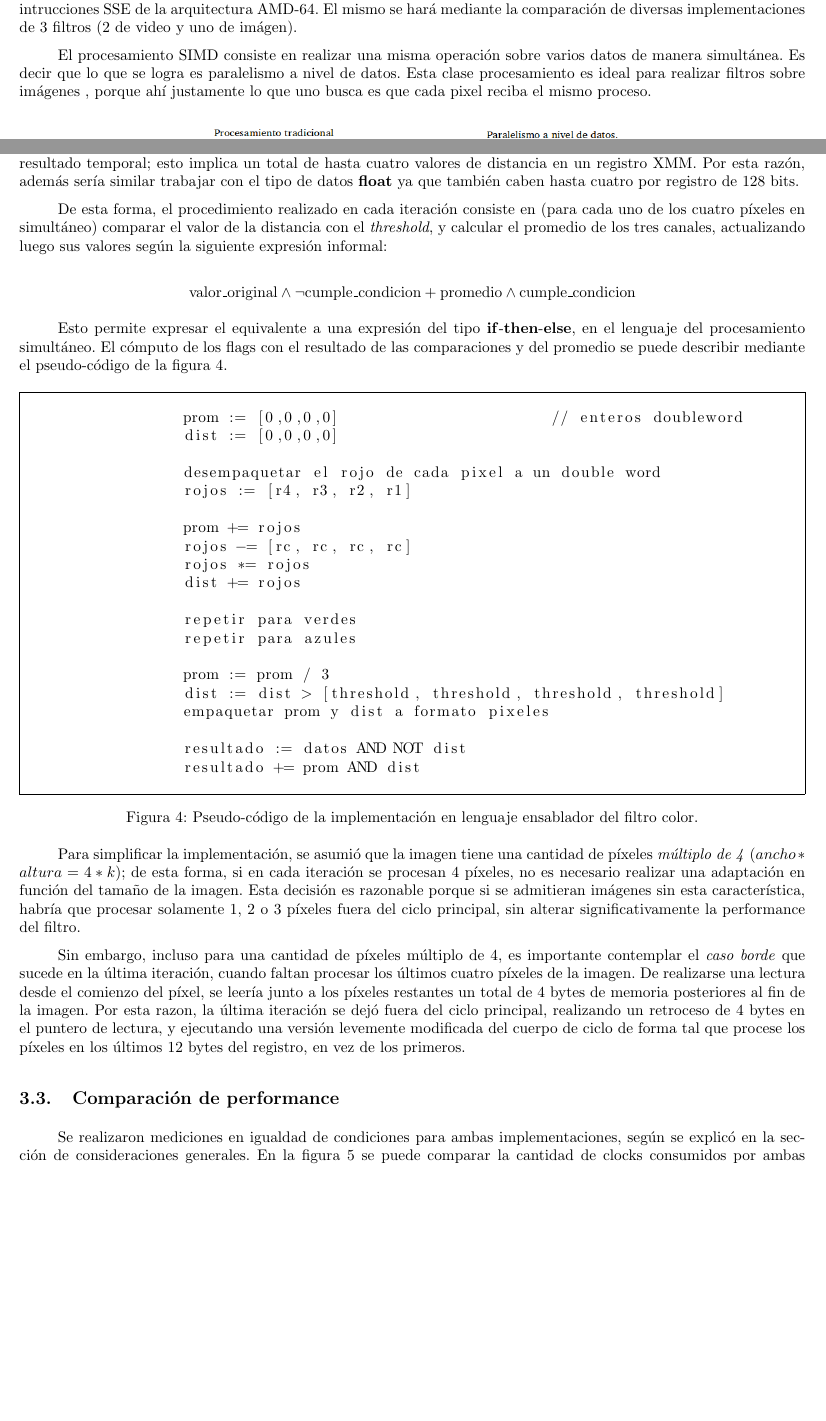
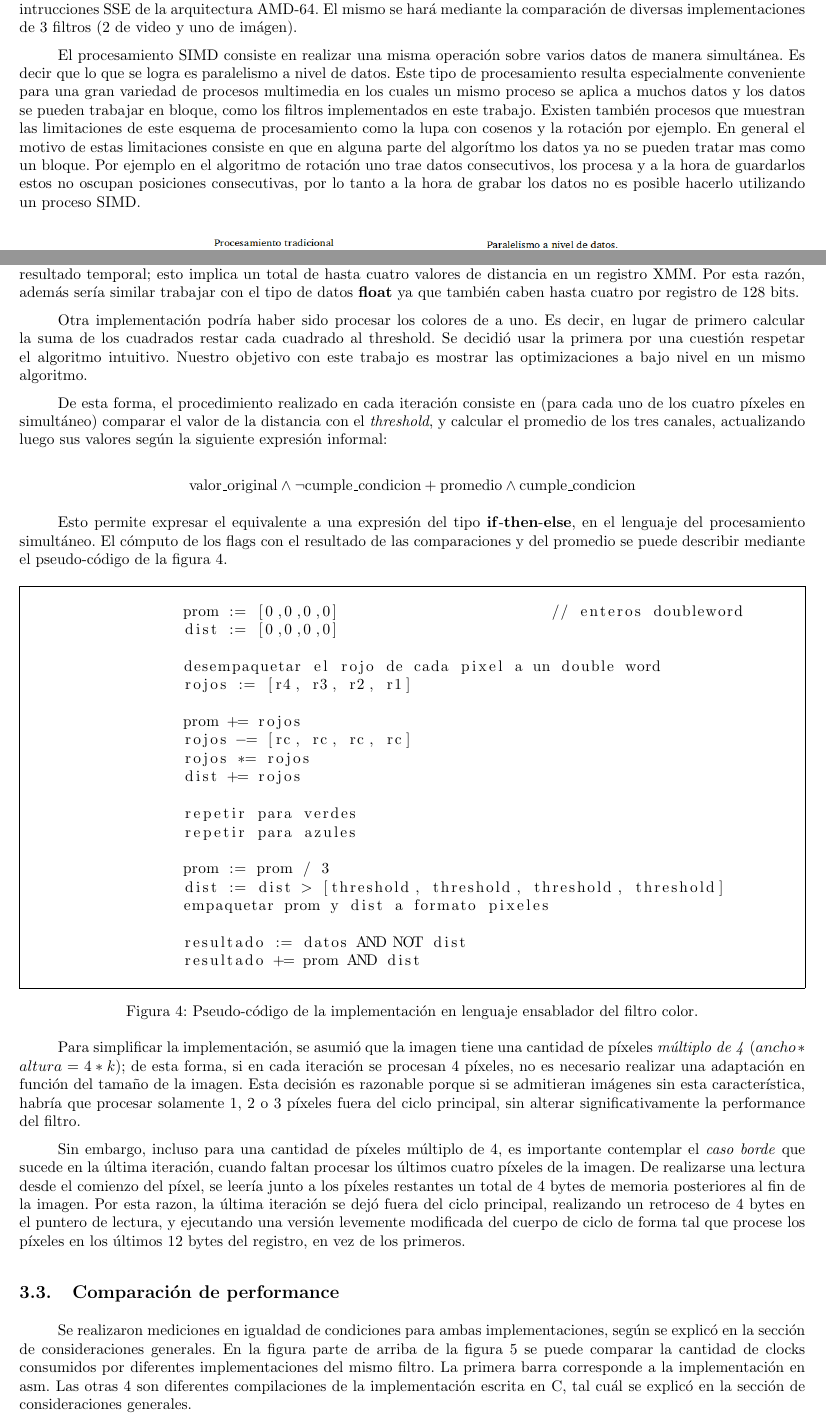
Before and after one commit to ealmansi/orga2-tp2, a LaTeX paper (informe/informe.tex, which reads informe/secciones/filtro_color/filtro_color.tex, informe/secciones/introduccion/introduccion.tex): two parts of pages 2 and 6 of 22, joined at a grey line, cut so that both start at the same text, the shorter picture padded with empty space. The pictures show the PDF file informe/informe.pdf that the author committed with the source.

Commit message:
Agregados algunos archivos que faltaban. Cambios diversos en el informe.

```diff
--- a/informe/secciones/filtro_color/filtro_color.tex
+++ b/informe/secciones/filtro_color/filtro_color.tex
@@ -34,7 +34,15 @@ La modificación evita el cálculo de una raíz cuadrada, sin incurrir en el rie
 
 La implementación en lenguaje ensamblador mantiene esencialmente el mismo procedimiento, con la salvedad de que fue adaptado para procesar cuatro píxeles en simultáneo mediante el uso de operaciones SIMD. Se recorre la matriz en el mismo órden descripto previamente, realizando lecturas de 16 bytes por iteración (equivalente a 5 píxeles y un byte sobrante).
 
-La necesidad de limitar el procesamiento simultáneo a cuatro píxeles se desprende del hecho de que, como se dijo antes, la expresión que mide la distancia entre un píxel y el color principal puede tomar valores en el rango $0, ... \,195075$. Este último valor no cabe en un entero de 16 bits, precisándose un \tipo{double word} para almacenar ese resultado temporal; esto implica un total de hasta cuatro valores de distancia en un registro XMM. Por esta razón, además sería similar trabajar con el tipo de datos \tipo{float} ya que también caben hasta cuatro por registro de 128 bits.
+La necesidad de limitar el procesamiento simultáneo a cuatro píxeles se desprende del hecho de que, en nuestra implementación, la expresión que mide la distancia entre un píxel y el color principal puede tomar valores en el rango $0, ... \,195075$. Este último valor no cabe en un entero de 16 bits, precisándose un \tipo{double word} para almacenar ese resultado temporal; esto implica un total de hasta cuatro valores de distancia en un registro XMM. Por esta razón, además sería similar trabajar con el tipo de datos \tipo{float} ya que también caben hasta cuatro por registro de 128 bits.
+
+	Otra implementación podría haber sido procesar
+los colores de a uno. Es decir, en lugar de primero calcular
+la suma de los cuadrados restar cada cuadrado al threshold.
+Se decidió usar la primera por una cuestión respetar
+el algoritmo intuitivo. Nuestro objetivo con este
+trabajo es mostrar las optimizaciones a bajo nivel
+en un mismo algoritmo.
 
 De esta forma, el procedimiento realizado en cada iteración consiste en (para cada uno de los cuatro píxeles en simultáneo) comparar el valor de la distancia con el \param{threshold}, y calcular el promedio de los tres canales, actualizando luego sus valores según la siguiente expresión informal:
 
@@ -80,4 +88,10 @@ Sin embargo, incluso para una cantidad de píxeles múltiplo de 4, es importante
 \subsection{Comparación de performance}
 \label{sub:comparaci_n_de_performance_fcolor}
 
-Se realizaron mediciones en igualdad de condiciones para ambas implementaciones, según se explicó en la sección de consideraciones generales. En la figura \ref{fig:filtro-color-C-vs-ASM} se puede comparar la cantidad de clocks consumidos por ambas implementaciones para una misma entrada.
+	Se realizaron mediciones en igualdad de condiciones para ambas implementaciones,
+según se explicó en la sección de consideraciones generales. En la figura parte de arriba
+de la figura \ref{fig:filtro-color-C-vs-ASM} se puede comparar la cantidad de clocks
+consumidos por diferentes implementaciones del mismo filtro.
+	La primera barra corresponde a la implementación en asm. Las otras 4 son diferentes
+compilaciones de la implementación escrita en C, tal cuál se explicó en la sección de
+consideraciones generales.
@@ -114,9 +136,10 @@ Los resultados en cuestión de performance se pueden ver en la figura \ref{fig:f
 \label{fig:filtro-color-C-vs-Os}
 \end{figure}
 
-El incremento en performance al activar las optimizaciones del compilador es notable, reduciendo a aproximadamente un cuarto el tiempo de ejecución en todos los casos. Sin embargo, la relación de performance entre los resultados con distintos flags no fue prevista; el flag \textbf{O3} generó código menos performante que las otras optimizaciones, y el flag \textbf{O2} fue muy levemente superior a la optimización de primer nivel. Esto permite aducir que los distintos tipos de optimización automática varían su utilidad según el código que se procesa, por lo cual siempre que se busque optimizar no es una buena estrategia optar por el mayor nivel de optimización \emph{sin realizar una comparación sobre el código particular que se desea optimizar.}
+El incremento en performance al activar las optimizaciones del compilador es notable, reduciendo a aproximadamente un cuarto el tiempo de ejecución en todos los casos. Sin embargo, la relación de performance entre los resultados con distintos flags no fue la prevista; el flag \textbf{O3} generó código menos performante que las otras optimizaciones, y el flag \textbf{O2} fue muy levemente superior a la optimización de primer nivel. Esto permite aducir que los distintos tipos de optimización automática varían su utilidad según el código que se procesa, por lo cual siempre que se busque optimizar no es una buena estrategia optar por el mayor nivel de optimización \emph{sin realizar una comparación sobre el código particular que se desea optimizar.}
 
 Adicionalmente, se analizaron las diferencias entre el código generado con compilación estándar y el código generado con optimización de tipo O1. La diferencia entre los códigos generados evidencia inmediatamente una característica subóptima del código estándar; \emph{todas} las variables locales se alojan en la pila, incluso habiendo disponibilidad de registros. Los registros se utilizan únicamente como variables temporales, y al final de cada extracto de código se guarda el resultado en un espacio de la pila. El código generado con O1, en cambio, ahorra gran cantidad de esos accesos a memoria. Este comportamiento se ejemplifica con el siguiente extracto (figura \ref{fig:codigo-objeto-filtro-color}).
+
 
 % esto está atado con alambre...
 \begin{figure}[h]
--- a/informe/secciones/introduccion/introduccion.tex
+++ b/informe/secciones/introduccion/introduccion.tex
@@ -12,9 +12,17 @@ de 3 filtros (2 de video y uno de imágen).
 
 	El procesamiento SIMD consiste en realizar una misma operación sobre varios
 datos de manera simultánea. Es decir que lo que se logra es paralelismo a nivel
-de datos. Esta clase procesamiento es ideal para realizar filtros sobre imágenes
-, porque ahí justamente lo que uno busca es que cada pixel reciba el mismo proceso.
-
+de datos. Este tipo de procesamiento resulta especialmente conveniente para una
+gran variedad de procesos multimedia en los cuales un mismo proceso se aplica
+a muchos datos y los datos se pueden trabajar en bloque, como los filtros
+implementados en este trabajo. Existen también procesos que muestran las
+limitaciones de este esquema de procesamiento como la lupa con cosenos y
+la rotación por ejemplo. En general el motivo de estas limitaciones
+consiste en que en alguna parte del algorítmo los datos ya no se pueden
+tratar mas como un bloque. Por ejemplo en el algoritmo de rotación
+uno trae datos consecutivos, los procesa y a la hora de guardarlos
+estos no oscupan posiciones consecutivas, por lo tanto a la hora
+de grabar los datos no es posible hacerlo utilizando un proceso SIMD.
 
 \begin{figure}[h]
 \begin{center}
```
Also changed, not shown: informe/informe.pdf, informe/secciones/decodificacion/imagenes/decodeOP.png (added), informe/secciones/decodificacion/imagenes/esquemaCicloDecode.png (added), informe/secciones/filtro_color/graficos/fcolor.png, solucion/src/resultados/graficos/decode.png, solucion/src/resultados/graficos/fcolor.png, solucion/src/resultados/graficos/miniature.png, informe/secciones/filtro_color/filtro_color.tex (23 more changed lines), 24 other files.
